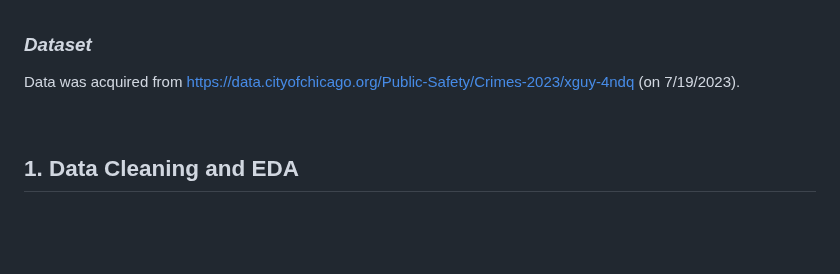
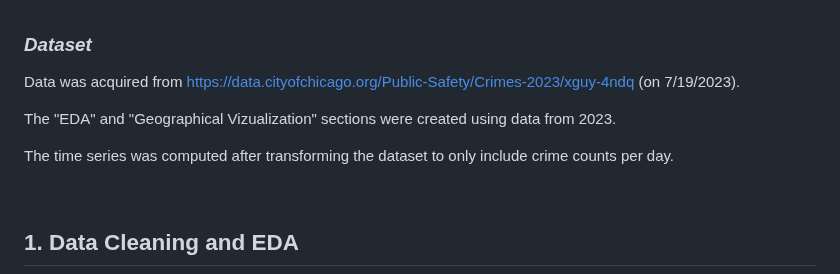
Before and after one commit to krtfesm/Chicago-Crimes, a Markdown page: README.md, the part around the change. Drawn GitHub-style; blank space fills up the shorter version.

```diff
--- a/README.md
+++ b/README.md
@@ -3,6 +3,10 @@
 &nbsp;
 ### *Dataset*
 Data was acquired from https://data.cityofchicago.org/Public-Safety/Crimes-2023/xguy-4ndq (on 7/19/2023).
+
+The "EDA" and "Geographical Vizualization" sections were created using data from 2023.
+
+The time series was computed after transforming the dataset to only include crime counts per day.
 
 &nbsp;
 
```
